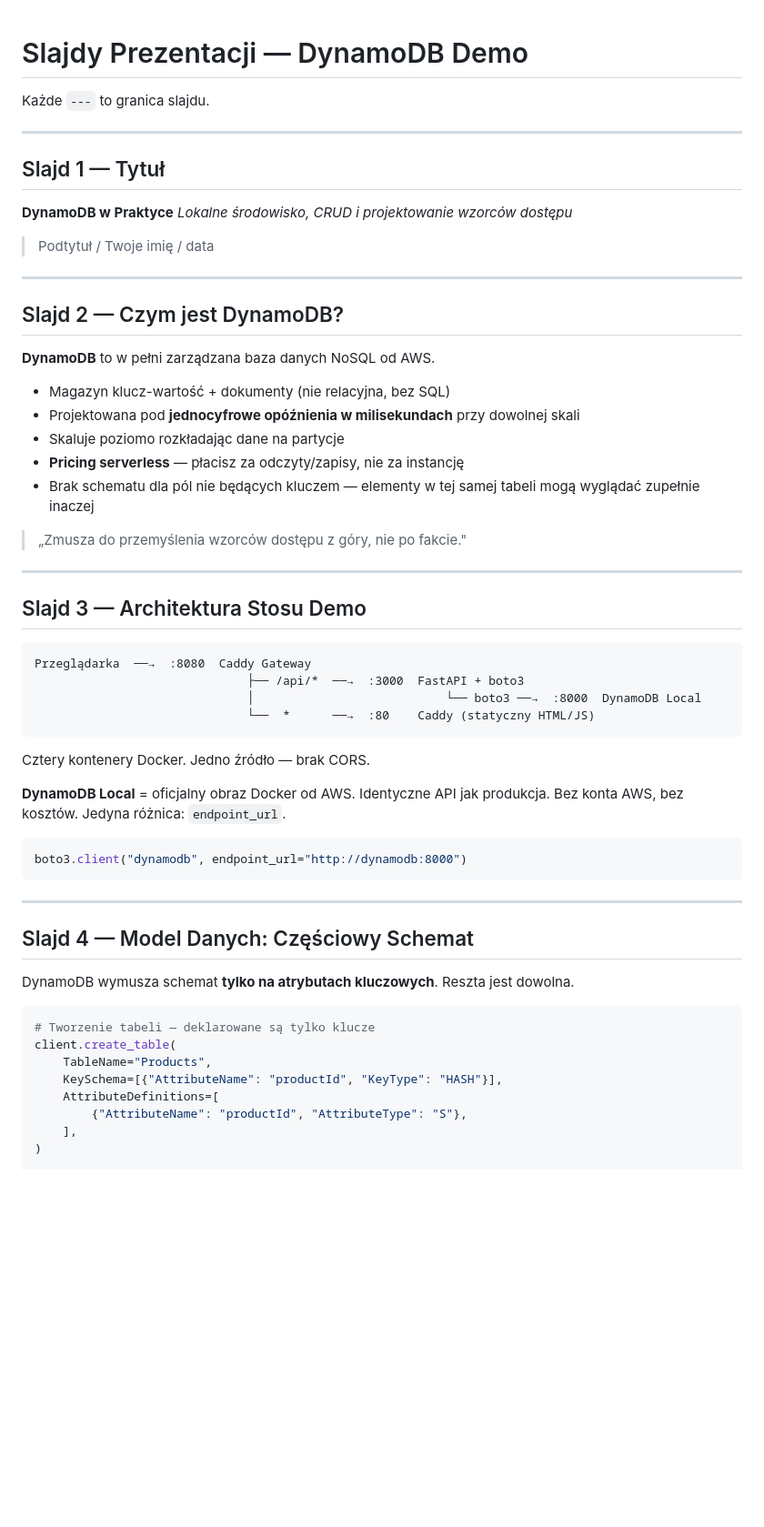
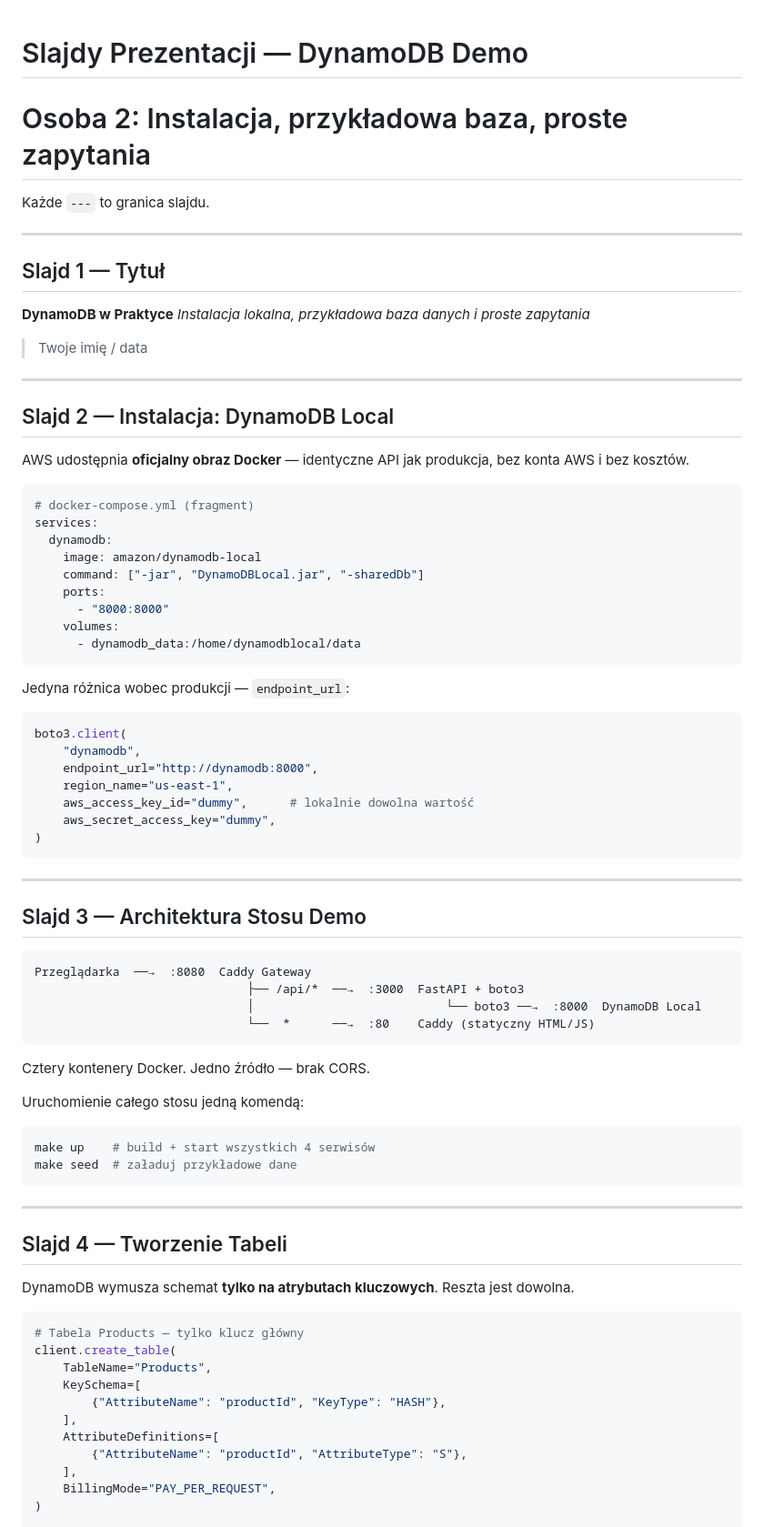
Before and after one commit to mateuszmanczak04/dynamo-db-presentation, a Markdown page: PREZENTACJA.md, the part around one of its changes. Shown at 91% size. GitHub-like rendering; blank space fills up the shorter version.

````diff
--- a/PREZENTACJA.md
+++ b/PREZENTACJA.md
@@ -1,4 +1,5 @@
 # Slajdy Prezentacji — DynamoDB Demo
+# Osoba 2: Instalacja, przykładowa baza, proste zapytania
 
 Każde `---` to granica slajdu.
 
@@ -7,23 +8,39 @@ Każde `---` to granica slajdu.
 ## Slajd 1 — Tytuł
 
 **DynamoDB w Praktyce**
-*Lokalne środowisko, CRUD i projektowanie wzorców dostępu*
+*Instalacja lokalna, przykładowa baza danych i proste zapytania*
 
-> Podtytuł / Twoje imię / data
+> Twoje imię / data
 
 ---
 
-## Slajd 2 — Czym jest DynamoDB?
+## Slajd 2 — Instalacja: DynamoDB Local
 
-**DynamoDB** to w pełni zarządzana baza danych NoSQL od AWS.
+AWS udostępnia **oficjalny obraz Docker** — identyczne API jak produkcja, bez konta AWS i bez kosztów.
 
-- Magazyn klucz-wartość + dokumenty (nie relacyjna, bez SQL)
-- Projektowana pod **jednocyfrowe opóźnienia w milisekundach** przy dowolnej skali
-- Skaluje poziomo rozkładając dane na partycje
-- **Pricing serverless** — płacisz za odczyty/zapisy, nie za instancję
-- Brak schematu dla pól nie będących kluczem — elementy w tej samej tabeli mogą wyglądać zupełnie inaczej
+```yaml
+# docker-compose.yml (fragment)
+services:
+  dynamodb:
+    image: amazon/dynamodb-local
+    command: ["-jar", "DynamoDBLocal.jar", "-sharedDb"]
+    ports:
+      - "8000:8000"
+    volumes:
+      - dynamodb_data:/home/dynamodblocal/data
+```
 
-> „Zmusza do przemyślenia wzorców dostępu z góry, nie po fakcie."
+Jedyna różnica wobec produkcji — `endpoint_url`:
+
+```python
+boto3.client(
+    "dynamodb",
+    endpoint_url="http://dynamodb:8000",
+    region_name="us-east-1",
+    aws_access_key_id="dummy",      # lokalnie dowolna wartość
+    aws_secret_access_key="dummy",
+)
+```
 
 ---
 
@@ -38,25 +55,29 @@ Przeglądarka  ──→  :8080  Caddy Gateway
 
 Cztery kontenery Docker. Jedno źródło — brak CORS.
 
-**DynamoDB Local** = oficjalny obraz Docker od AWS. Identyczne API jak produkcja. Bez konta AWS, bez kosztów. Jedyna różnica: `endpoint_url`.
+Uruchomienie całego stosu jedną komendą:
 
-```python
-boto3.client("dynamodb", endpoint_url="http://dynamodb:8000")
+```bash
+make up    # build + start wszystkich 4 serwisów
+make seed  # załaduj przykładowe dane
 ```
 
 ---
 
-## Slajd 4 — Model Danych: Częściowy Schemat
+## Slajd 4 — Tworzenie Tabeli
 
 DynamoDB wymusza schemat **tylko na atrybutach kluczowych**. Reszta jest dowolna.
 
 ```python
-# Tworzenie tabeli — deklarowane są tylko klucze
+# Tabela Products — tylko klucz główny
 client.create_table(
     TableName="Products",
-    KeySchema=[{"AttributeName": "productId", "KeyType": "HASH"}],
+    KeySchema=[
+        {"AttributeName": "productId", "KeyType": "HASH"},
+    ],
     AttributeDefinitions=[
         {"AttributeName": "productId", "AttributeType": "S"},
     ],
+    BillingMode="PAY_PER_REQUEST",
 )
 
````
Also changed, not shown: other parts of PREZENTACJA.md (+133 -128 lines).
